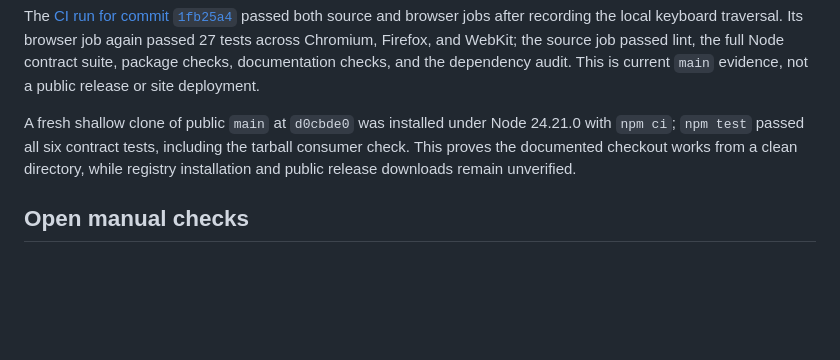
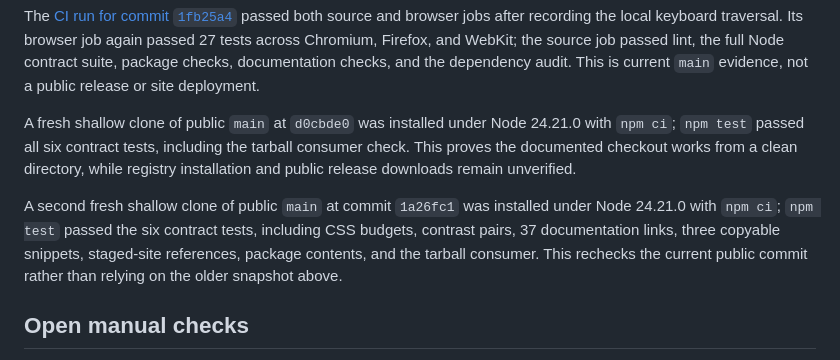
Before and after one commit to OthmaneBlial/phoenixcss, a Markdown page: docs/VALIDATION.md, the part around the change. GitHub-like rendering; blank space fills up the shorter version.

Commit message:
docs: record current clean clone

```diff
--- a/docs/VALIDATION.md
+++ b/docs/VALIDATION.md
@@ -32,6 +32,8 @@ The [CI run for commit `1fb25a4`](https://github.com/OthmaneBlial/phoenixcss/act
 
 A fresh shallow clone of public `main` at `d0cbde0` was installed under Node 24.21.0 with `npm ci`; `npm test` passed all six contract tests, including the tarball consumer check. This proves the documented checkout works from a clean directory, while registry installation and public release downloads remain unverified.
 
+A second fresh shallow clone of public `main` at commit `1a26fc1` was installed under Node 24.21.0 with `npm ci`; `npm test` passed the six contract tests, including CSS budgets, contrast pairs, 37 documentation links, three copyable snippets, staged-site references, package contents, and the tarball consumer. This rechecks the current public commit rather than relying on the older snapshot above.
+
 ## Open manual checks
 
 - Complete the keyboard paths using Tab, Shift+Tab, Enter, Space, and Escape at 200% browser zoom; record the exact browser, viewport, and result.
```
